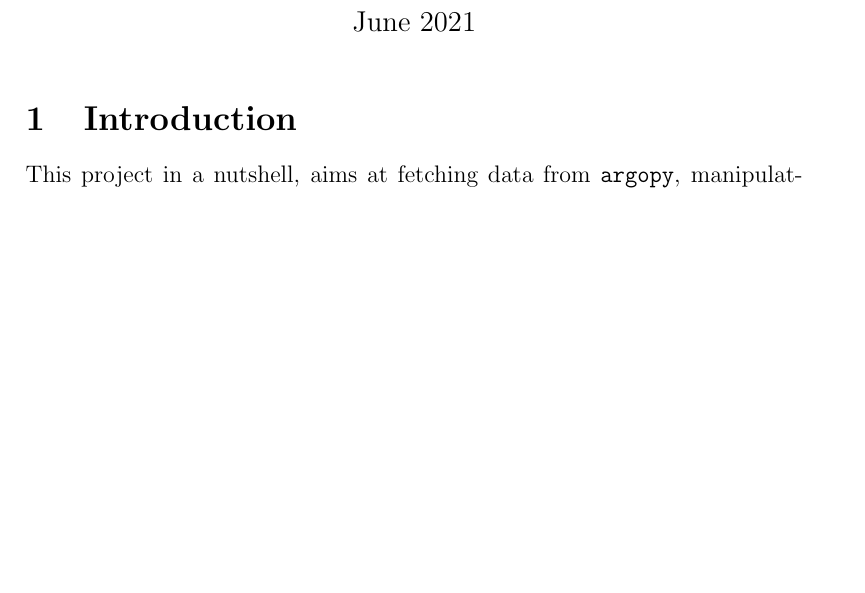
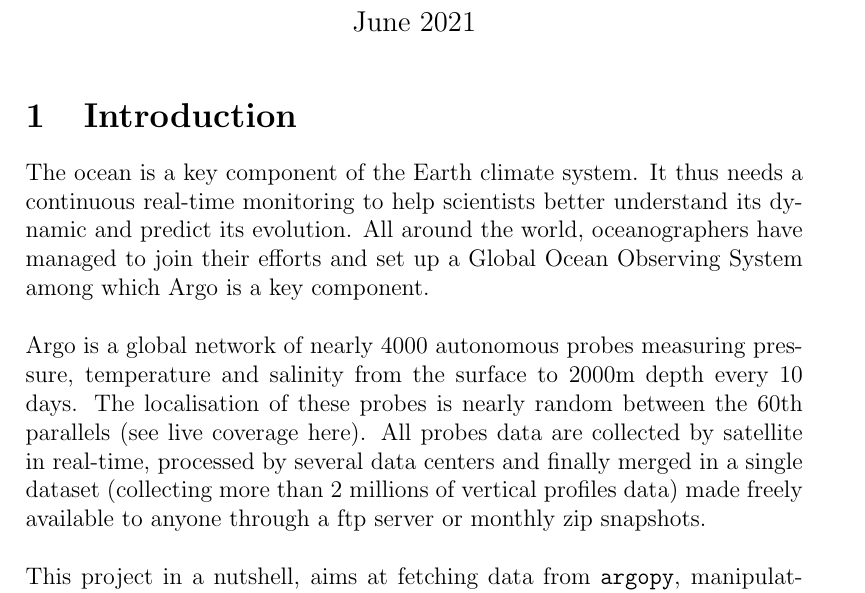
Before and after one commit to yashar-mun/CMSC6950_Project, a LaTeX document (report.tex): part of page 1 of 7, cut so that both start at the same text, the shorter picture padded with empty space. Compiled offline with pdfLaTeX.

Commit message:
Updated the introduction.

```diff
--- a/report.tex
+++ b/report.tex
@@ -14,6 +14,20 @@
 \maketitle
 \section{Introduction}
 
+The ocean is a key component of the Earth climate system. It thus needs a
+continuous real-time monitoring to help scientists better understand its dynamic
+and predict its evolution. All around the world, oceanographers have managed to
+join their efforts and set up a Global Ocean Observing System among which Argo
+ is a key component.\\
+
+Argo is a global network of nearly 4000 autonomous probes measuring pressure,
+temperature and salinity from the surface to 2000m depth every 10 days. The
+localisation of these probes is nearly random between the 60th parallels (see
+live coverage here). All probes data are collected by satellite in real-time,
+processed by several data centers and finally merged in a single dataset
+(collecting more than 2 millions of vertical profiles data) made freely
+available to anyone through a ftp server or monthly zip snapshots.\\
+
 This project in a nutshell, aims at fetching data from \verb|argopy|, manipulating the data a bit, and presenting the results
 through proper visualization. \verb|argopy| landing page states that it aims to
 \begin{enumerate}
```
Also changed, not shown: report.pdf, report.tex (26 more changed lines).
